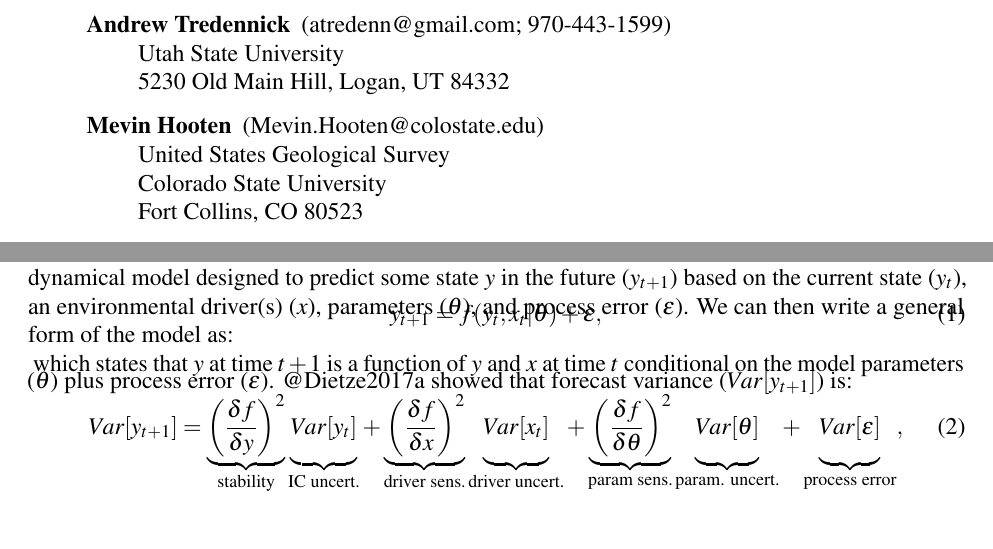
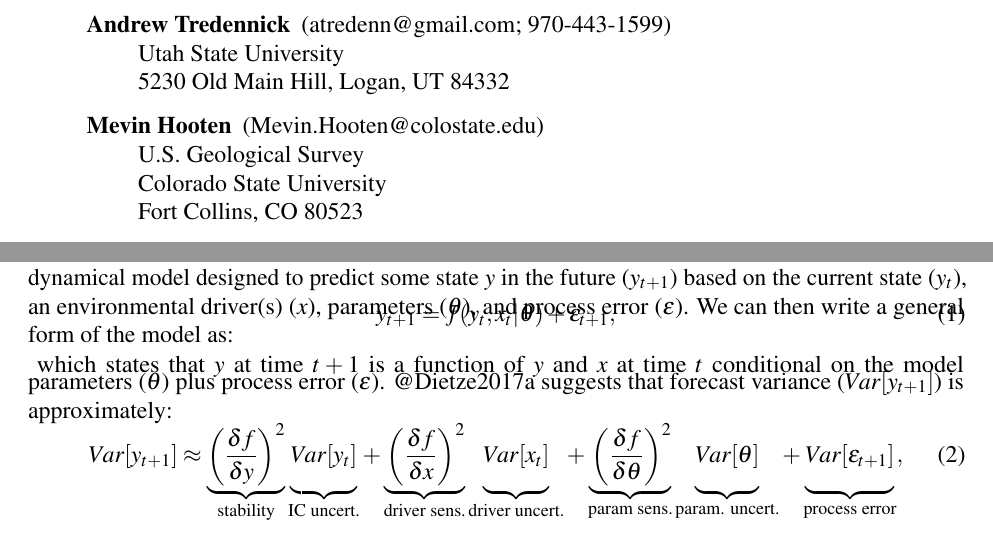
Before and after one commit to atredennick/ecocast_compare, an R Markdown document (docs/proposal.Rmd): two parts of pages 1 and 2 of 7, joined at a grey line, cut so that both start at the same text. Rendered offline with R 4.5, knitr and Pandoc, then LaTeX, with nearby package versions; a font, style sheet, LaTeX package, included part or bibliography that could not be used is replaced or left out.

Commit message:
adds minor MBH edits

```diff
--- a/docs/proposal.Rmd
+++ b/docs/proposal.Rmd
@@ -53,7 +53,7 @@ urlcolor: black
 \vspace{-1.5em}
 \begin{description}
  \item[\textcolor{mycol}{Andrew Tredennick}] (atredenn@gmail.com; 970-443-1599) \\ Utah State University \\ 5230 Old Main Hill, Logan, UT 84332
- \item[\textcolor{mycol}{Mevin Hooten}] (Mevin.Hooten@colostate.edu) \\ United States Geological Survey \\ Colorado State University \\ Fort Collins, CO 80523
+ \item[\textcolor{mycol}{Mevin Hooten}] (Mevin.Hooten@colostate.edu) \\ U.S. Geological Survey \\ Colorado State University \\ Fort Collins, CO 80523
  \item[\textcolor{mycol}{Peter Adler}] (peter.adler@usu.edu) \\ Utah State University \\ 5230 Old Main Hill, Logan, UT 84332
 \end{description}
 \item[Project Summary:] Forecasting the impacts of global environmental change is a major challenge facing ecologists and land managers in the 21\textsuperscript{st} century. However, the potential to translate our deep understanding of ecological systems into skillful forecasts remains unknown. Emerging theory on partitioning forecast uncertainty provides an opportunity to evaluate the current limits to ecological forecasts. We propose to convene a diverse working group of quantitative ecologists, each with detailed knowledge of a particular study system, to develop forecasting models of plant and animal populations. As a team, we will partition the forecast uncertainty for each focal population to test fundamental hypotheses about the relationship between particular sources of uncertainty and population characteristics. We will develop a forecast repository and a synthetic database of population time series coupled with environmental covariates that will be ideal for teaching and research. We anticipate our work will (1) catalyze a new research agenda for ecology focused on identifying what currently limits ecological forecasts and (2) immediately inform ongoing efforts to monitor, model, and predict ecological dynamics.
@@ -94,20 +94,20 @@ Consider a dynamical model designed to predict some state *y* in the future ($y_
 We can then write a general form of the model as:
 \vspace{-3em}
 \begin{align}
-y_{t+1} = f(y_t, x_t|\theta) + \epsilon,
+y_{t+1} = f(y_t, x_t|\theta) + \epsilon_{t+1},
 \end{align}
 \vspace{-0.5em}
 which states that $y$ at time $t+1$ is a function of $y$ and $x$ at time $t$ conditional on the model parameters ($\theta$) plus process error ($\epsilon$).
-@Dietze2017a showed that forecast variance ($Var[y_{t+1}]$) is:
+@Dietze2017a suggests that forecast variance ($Var[y_{t+1}]$) is approximately:
 \vspace{-1em}
 \begin{align}
-Var[y_{t+1}] = \underbrace{\left(\frac{\delta f}{\delta y} \right)^2}_{\text{stability}}
+Var[y_{t+1}] \approx \underbrace{\left(\frac{\delta f}{\delta y} \right)^2}_{\text{stability}}
                \underbrace{\vphantom{ \left(\frac{\delta f}{\delta y} \right)^2 } Var[y_t]}_{\text{IC uncert.}} +
                \underbrace{\vphantom{ \left(\frac{\delta f}{\delta y} \right)^2 }\left(\frac{\delta f}{\delta x} \right)^2}_{\text{driver sens.}}
                \underbrace{\vphantom{ \left(\frac{\delta f}{\delta y} \right)^2 } Var[x_t]}_{\text{driver uncert.}} +
                \underbrace{\vphantom{ \left(\frac{\delta f}{\delta y} \right)^2 }\left(\frac{\delta f}{\delta \theta} \right)^2}_{\text{param sens.}}
                \underbrace{\vphantom{ \left(\frac{\delta f}{\delta y} \right)^2 } Var[\theta]}_{\text{param. uncert.}} +
-               \underbrace{\vphantom{ \left(\frac{\delta f}{\delta y} \right)^2 } Var[\epsilon]}_{\text{process error}},
+               \underbrace{\vphantom{ \left(\frac{\delta f}{\delta y} \right)^2 } Var[\epsilon_{t+1}]}_{\text{process error}},
 \end{align}
 
 where each additive term follows a pattern of *sensitivity* times *variance* ("IC uncert." refers to "*I*nitial *C*onditions uncertainty").
```
Also changed, not shown: docs/proposal.tex, 1 other file.
